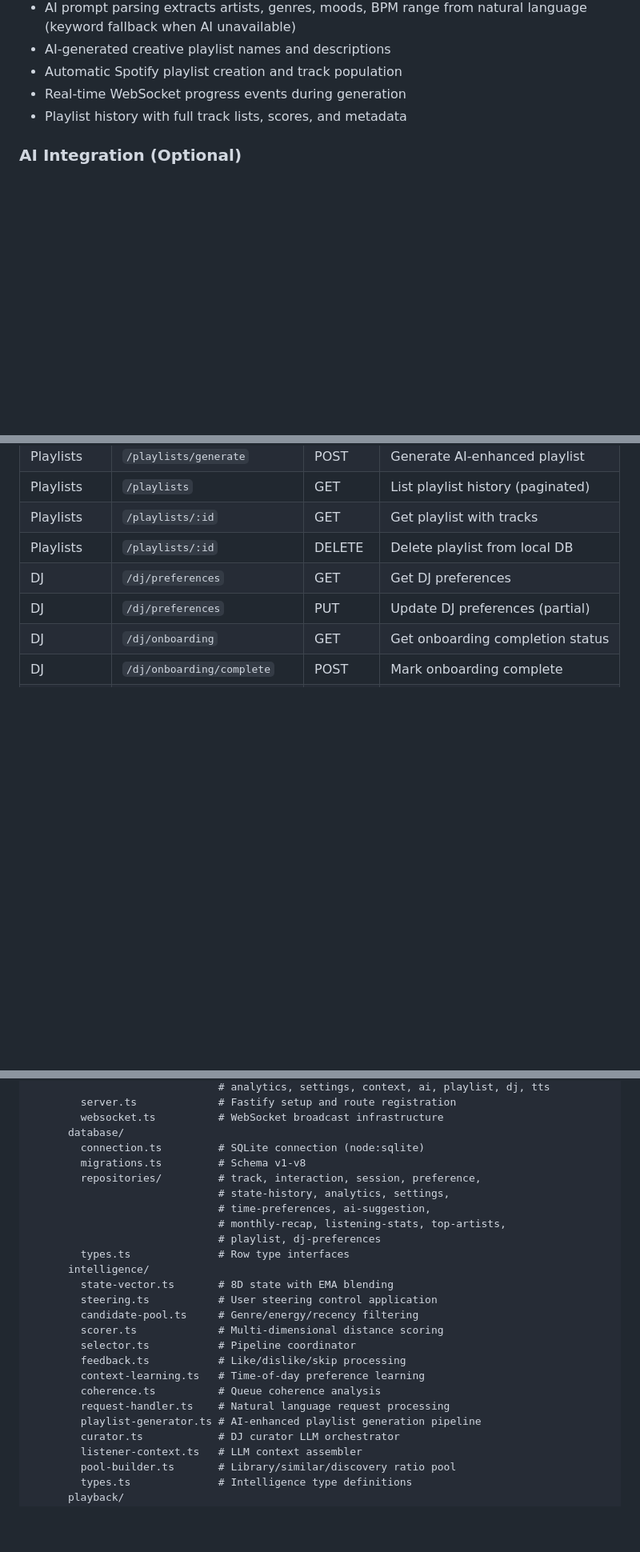
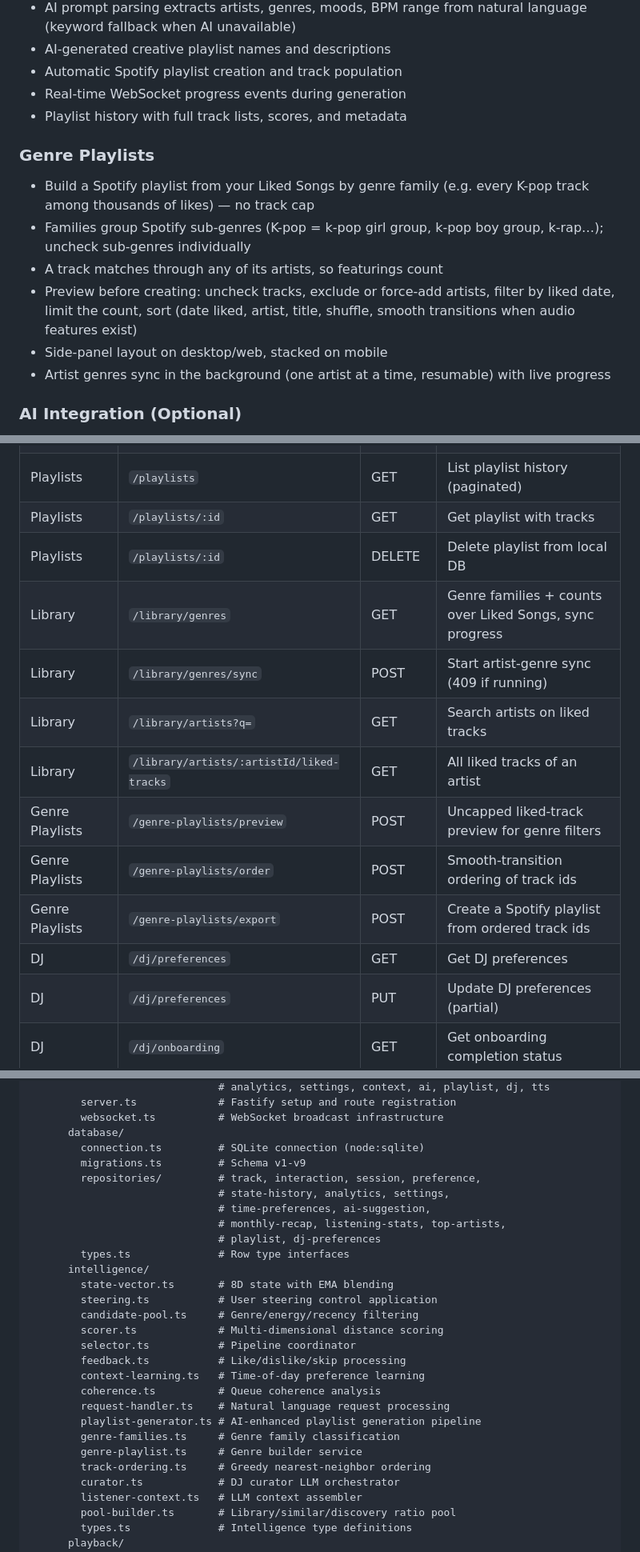
Before and after one commit to matella/Orpheus, a Markdown page: README.md, 3 parts joined by grey strips. Shown at 80% size. Drawn GitHub-style; blank space fills up the shorter version.

Commit message:
docs: genre playlists, migration v9, Feb 2026 Spotify endpoints, Flutter SDK path
Co-Authored-By: Claude Opus 5 <noreply@anthropic.com>

```diff
--- a/README.md
+++ b/README.md
@@ -154,6 +154,14 @@ Flutter Client (Dart)          Node.js Server (TypeScript)
 - Real-time WebSocket progress events during generation
 - Playlist history with full track lists, scores, and metadata
 
+### Genre Playlists
+- Build a Spotify playlist from your Liked Songs by genre family (e.g. every K-pop track among thousands of likes) — no track cap
+- Families group Spotify sub-genres (K-pop = k-pop girl group, k-pop boy group, k-rap…); uncheck sub-genres individually
+- A track matches through any of its artists, so featurings count
+- Preview before creating: uncheck tracks, exclude or force-add artists, filter by liked date, limit the count, sort (date liked, artist, title, shuffle, smooth transitions when audio features exist)
+- Side-panel layout on desktop/web, stacked on mobile
+- Artist genres sync in the background (one artist at a time, resumable) with live progress
+
 ### AI Integration (Optional)
 - Powered by Ollama running locally (default model: llama3.2)
 - **Rich System Prompt:** Three-level system prompt architecture (`full`/`light`/`minimal`) with music expert persona, genre normalization, mood mappings, and output format rules
@@ -248,6 +256,13 @@ All routes are prefixed with `/api`.
 | Playlists | `/playlists` | GET | List playlist history (paginated) |
 | Playlists | `/playlists/:id` | GET | Get playlist with tracks |
 | Playlists | `/playlists/:id` | DELETE | Delete playlist from local DB |
+| Library | `/library/genres` | GET | Genre families + counts over Liked Songs, sync progress |
+| Library | `/library/genres/sync` | POST | Start artist-genre sync (409 if running) |
+| Library | `/library/artists?q=` | GET | Search artists on liked tracks |
+| Library | `/library/artists/:artistId/liked-tracks` | GET | All liked tracks of an artist |
+| Genre Playlists | `/genre-playlists/preview` | POST | Uncapped liked-track preview for genre filters |
+| Genre Playlists | `/genre-playlists/order` | POST | Smooth-transition ordering of track ids |
+| Genre Playlists | `/genre-playlists/export` | POST | Create a Spotify playlist from ordered track ids |
 | DJ | `/dj/preferences` | GET | Get DJ preferences |
 | DJ | `/dj/preferences` | PUT | Update DJ preferences (partial) |
 | DJ | `/dj/onboarding` | GET | Get onboarding completion status |
@@ -276,7 +291,7 @@ Music/
         websocket.ts          # WebSocket broadcast infrastructure
       database/
         connection.ts         # SQLite connection (node:sqlite)
-        migrations.ts         # Schema v1-v8
+        migrations.ts         # Schema v1-v9
         repositories/         # track, interaction, session, preference,
                               # state-history, analytics, settings,
                               # time-preferences, ai-suggestion,
@@ -294,6 +309,9 @@ Music/
         coherence.ts          # Queue coherence analysis
         request-handler.ts    # Natural language request processing
         playlist-generator.ts # AI-enhanced playlist generation pipeline
+        genre-families.ts     # Genre family classification
+        genre-playlist.ts     # Genre builder service
+        track-ordering.ts     # Greedy nearest-neighbor ordering
         curator.ts            # DJ curator LLM orchestrator
         listener-context.ts   # LLM context assembler
         pool-builder.ts       # Library/similar/discovery ratio pool
```
Also changed, not shown: other parts of README.md (+7 -1 lines), CLAUDE.md (+9 -5 lines).
